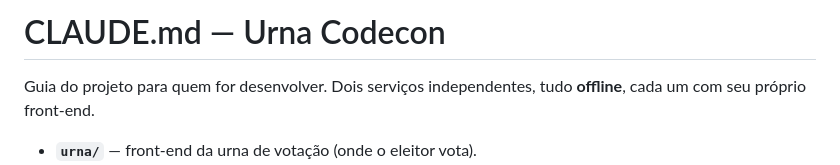
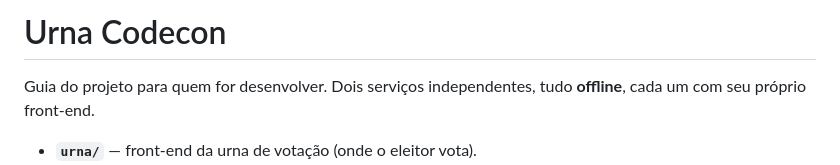
Before and after one commit to aliceborges/codecon-urna-eletronica, a Markdown page: README.md, the part around the change. Drawn GitHub-style.

Commit message:
Renomear para readme.md

```diff
--- a/CLAUDE.md
+++ b/README.md
@@ -1,4 +1,4 @@
-# CLAUDE.md — Urna Codecon
+# Urna Codecon
 
 Guia do projeto para quem for desenvolver. Dois serviços independentes, tudo **offline**, cada um com seu próprio front-end.
 
```
